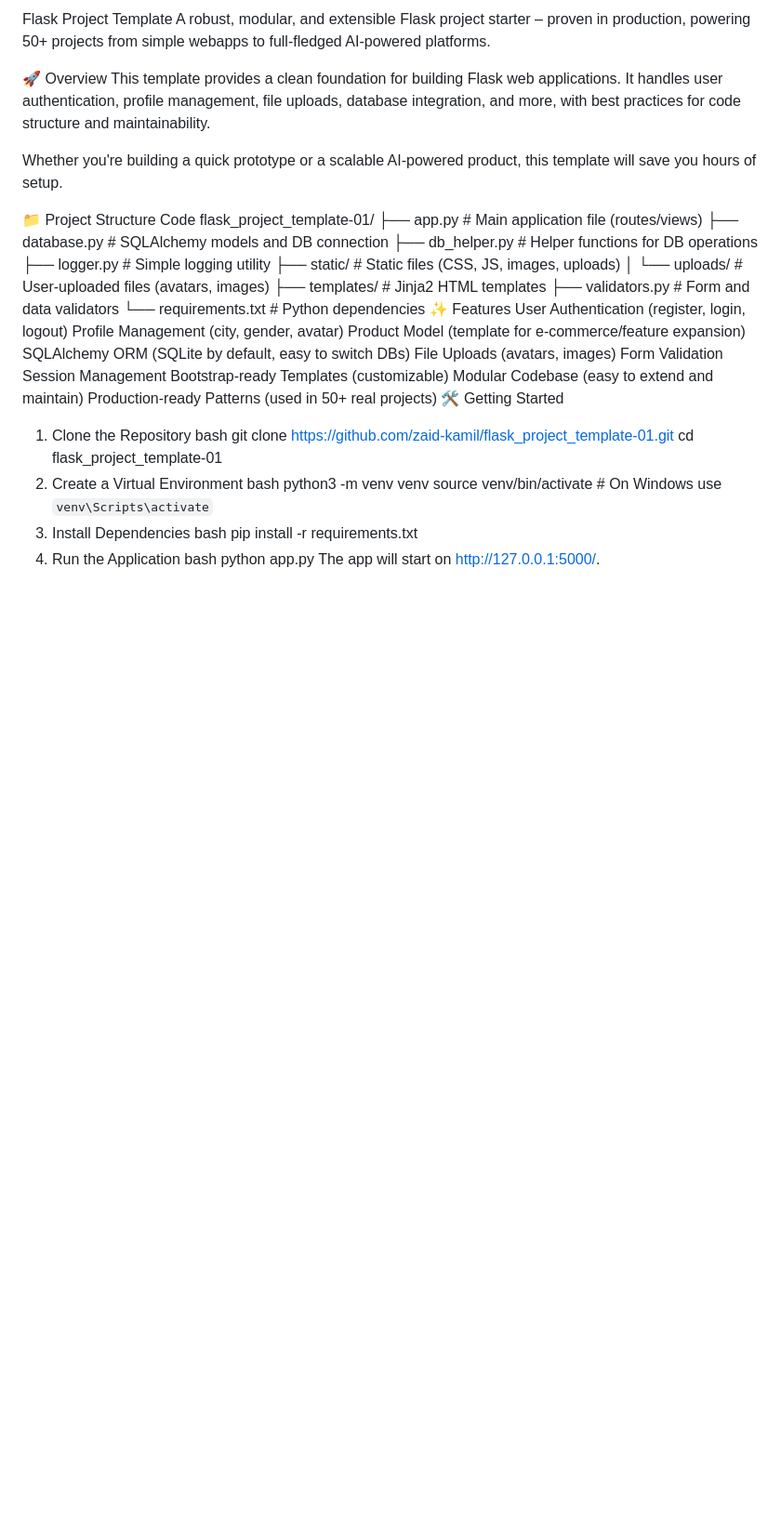
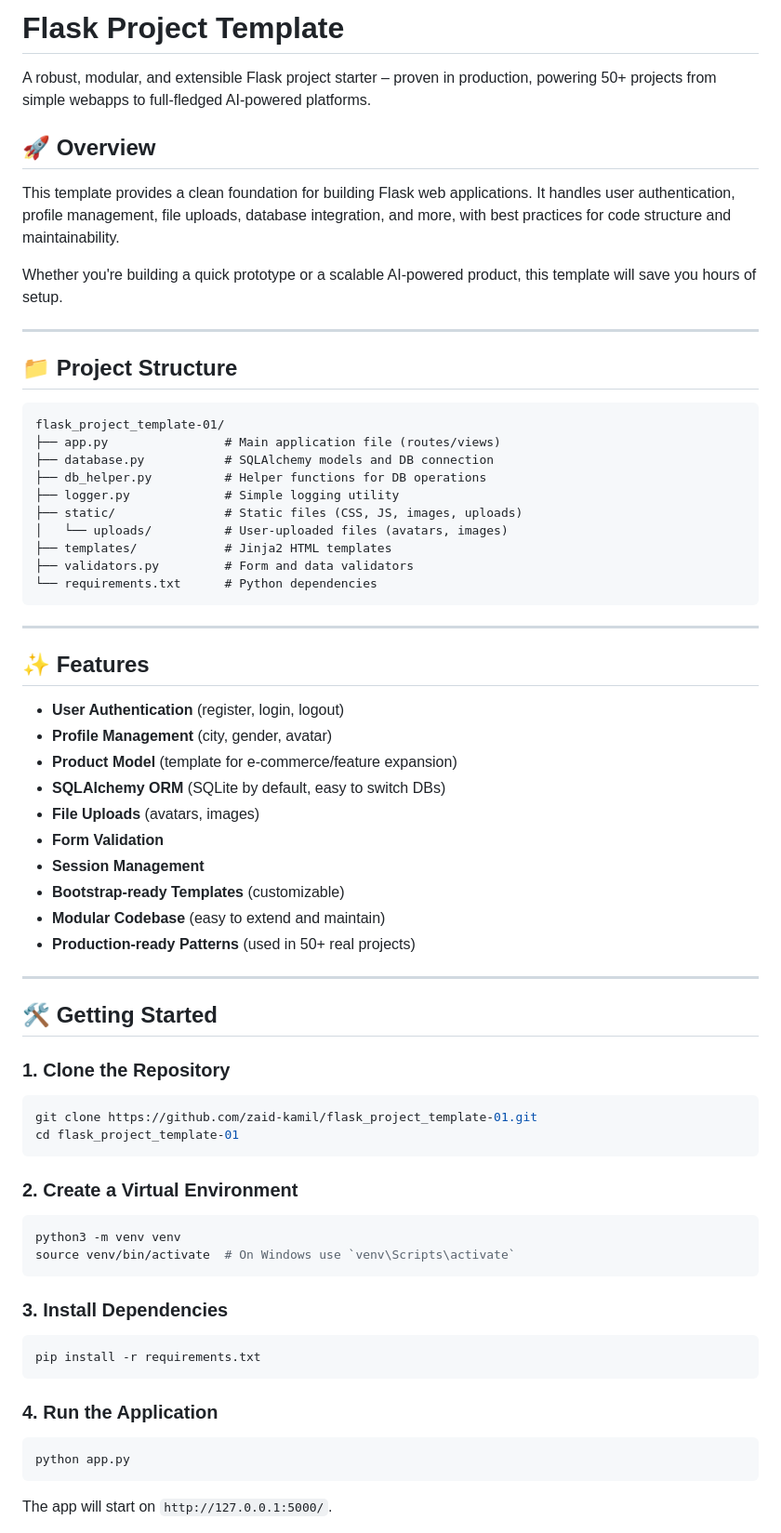
Before and after one commit to zaid-kamil/flask_project_template-01, a Markdown page: README.md, the part around one of its changes. Shown at 93% size. Rendered like a GitHub page; blank space fills up the shorter version.

````diff
--- a/README.md
+++ b/README.md
@@ -1,13 +1,18 @@
-Flask Project Template
+# Flask Project Template
+
 A robust, modular, and extensible Flask project starter – proven in production, powering 50+ projects from simple webapps to full-fledged AI-powered platforms.
 
-🚀 Overview
+## 🚀 Overview
+
 This template provides a clean foundation for building Flask web applications. It handles user authentication, profile management, file uploads, database integration, and more, with best practices for code structure and maintainability.
 
 Whether you're building a quick prototype or a scalable AI-powered product, this template will save you hours of setup.
 
-📁 Project Structure
-Code
+---
+
+## 📁 Project Structure
+
+```
 flask_project_template-01/
 ├── app.py                # Main application file (routes/views)
 ├── database.py           # SQLAlchemy models and DB connection
@@ -18,31 +23,51 @@ flask_project_template-01/
 ├── templates/            # Jinja2 HTML templates
 ├── validators.py         # Form and data validators
 └── requirements.txt      # Python dependencies
-✨ Features
-User Authentication (register, login, logout)
-Profile Management (city, gender, avatar)
-Product Model (template for e-commerce/feature expansion)
-SQLAlchemy ORM (SQLite by default, easy to switch DBs)
-File Uploads (avatars, images)
-Form Validation
-Session Management
-Bootstrap-ready Templates (customizable)
-Modular Codebase (easy to extend and maintain)
-Production-ready Patterns (used in 50+ real projects)
-🛠️ Getting Started
-1. Clone the Repository
-bash
+```
+
+---
+
+## ✨ Features
+
+- **User Authentication** (register, login, logout)
+- **Profile Management** (city, gender, avatar)
+- **Product Model** (template for e-commerce/feature expansion)
+- **SQLAlchemy ORM** (SQLite by default, easy to switch DBs)
+- **File Uploads** (avatars, images)
+- **Form Validation**
+- **Session Management**
+- **Bootstrap-ready Templates** (customizable)
+- **Modular Codebase** (easy to extend and maintain)
+- **Production-ready Patterns** (used in 50+ real projects)
+
+---
+
+## 🛠️ Getting Started
+
+### 1. Clone the Repository
+
+```bash
 git clone https://github.com/zaid-kamil/flask_project_template-01.git
 cd flask_project_template-01
-2. Create a Virtual Environment
-bash
+```
+
+### 2. Create a Virtual Environment
+
+```bash
 python3 -m venv venv
 source venv/bin/activate  # On Windows use `venv\Scripts\activate`
-3. Install Dependencies
-bash
+```
+
+### 3. Install Dependencies
+
+```bash
 pip install -r requirements.txt
-4. Run the Application
-bash
+```
+
+### 4. Run the Application
+
+```bash
 python app.py
-The app will start on http://127.0.0.1:5000/.
+```
+The app will start on `http://127.0.0.1:5000/`.
 
````
Also changed, not shown: other parts of README.md (+89 -44 lines).
